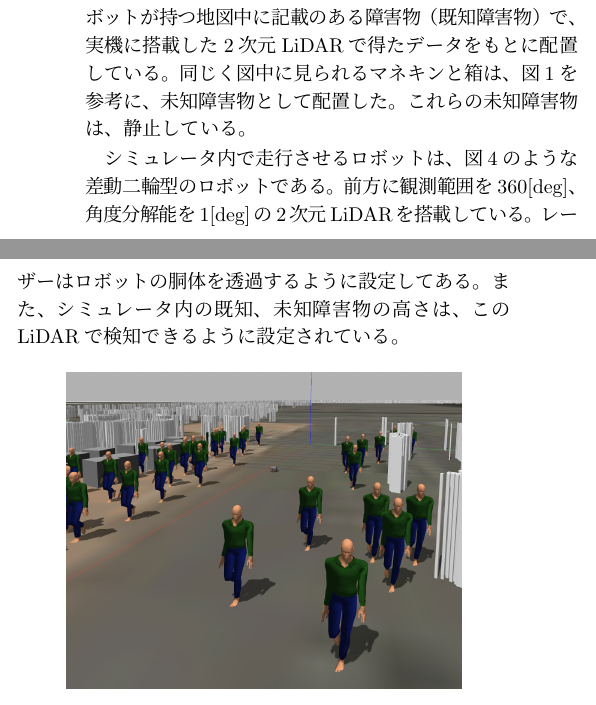
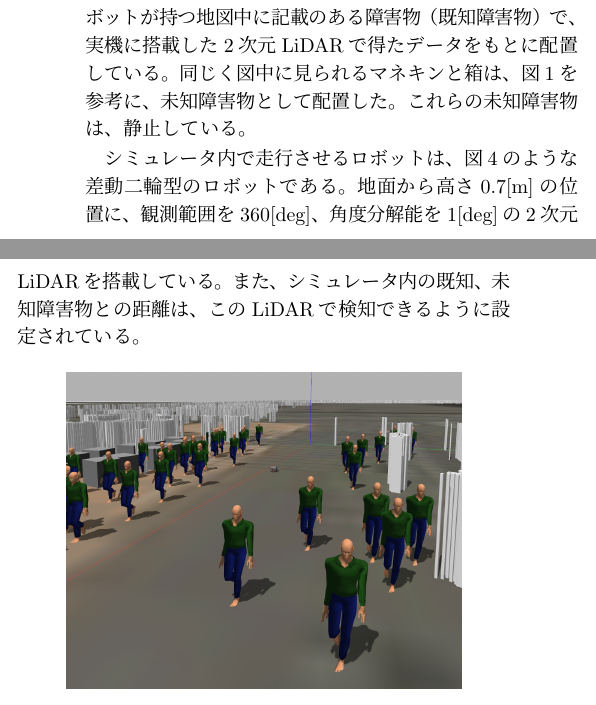
Before and after one commit to uhobeike/robomech2023, a LaTeX document (main.tex): two parts of the columns of page 2 of 3, joined at a grey line, cut so that both start at the same text. Compiled offline with pLaTeX and dvipdfmx.

Commit message:
raspicatの図の差し替え、それに伴って文も修正

```diff
--- a/main.tex
+++ b/main.tex
@@ -203,10 +203,9 @@ $\beta$[\%]のパーティクルの観測範囲を
 
 シミュレータ内で走行させるロボットは、
 図\ref{fig:raspicat}のような差動二輪型のロボットである。
-前方に観測範囲を$360$[deg]、角度分解能を$1$[deg]の2次元LiDARを
-搭載している。
-レーザーはロボットの胴体を透過するように設定してある。
-また、シミュレータ内の既知、未知障害物の高さは、
+地面から高さ$0.7$[m]の位置に、観測範囲を$360$[deg]、角度分解能を$1$[deg]の
+2次元LiDARを搭載している。
+また、シミュレータ内の既知、未知障害物との距離は、
 このLiDARで検知できるように設定されている。
 
 
```
Also changed, not shown: fig/raspicat_gazebo.png.
